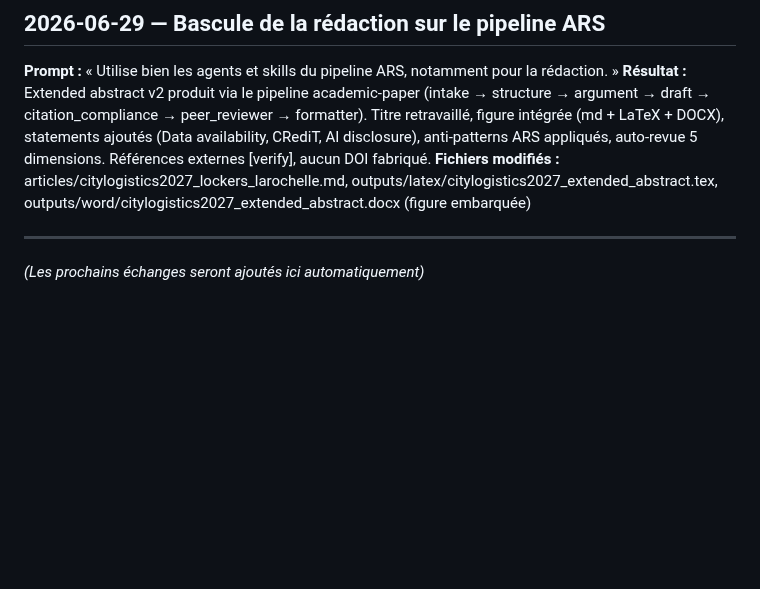
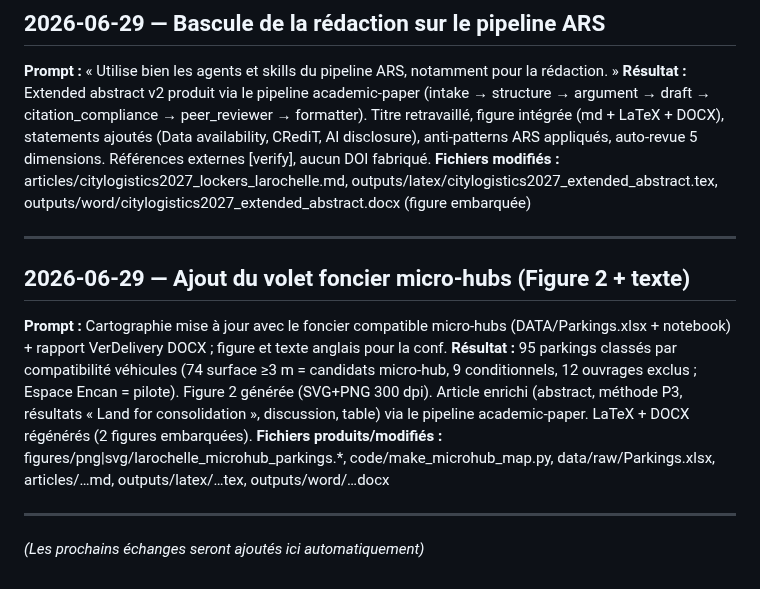
Before and after one commit to graindorge-dev/claude_testv2, a Markdown page: lab/prompt_log.md, the part around the change. Drawn GitHub-style; blank space fills up the shorter version.

```diff
--- a/lab/prompt_log.md
+++ b/lab/prompt_log.md
@@ -36,4 +36,11 @@
 **Fichiers modifiés :** articles/citylogistics2027_lockers_larochelle.md, outputs/latex/citylogistics2027_extended_abstract.tex, outputs/word/citylogistics2027_extended_abstract.docx (figure embarquée)
 
 ---
+
+## 2026-06-29 — Ajout du volet foncier micro-hubs (Figure 2 + texte)
+**Prompt :** Cartographie mise à jour avec le foncier compatible micro-hubs (DATA/Parkings.xlsx + notebook) + rapport VerDelivery DOCX ; figure et texte anglais pour la conf.
+**Résultat :** 95 parkings classés par compatibilité véhicules (74 surface ≥3 m = candidats micro-hub, 9 conditionnels, 12 ouvrages exclus ; Espace Encan = pilote). Figure 2 générée (SVG+PNG 300 dpi). Article enrichi (abstract, méthode P3, résultats « Land for consolidation », discussion, table) via le pipeline academic-paper. LaTeX + DOCX régénérés (2 figures embarquées).
+**Fichiers produits/modifiés :** figures/png|svg/larochelle_microhub_parkings.*, code/make_microhub_map.py, data/raw/Parkings.xlsx, articles/…md, outputs/latex/…tex, outputs/word/…docx
+
+---
 *(Les prochains échanges seront ajoutés ici automatiquement)*
```
Also changed, not shown: articles/citylogistics2027_lockers_larochelle.md (+9 -5 lines), figures/png/larochelle_microhub_parkings.png (added), 4 other files.
